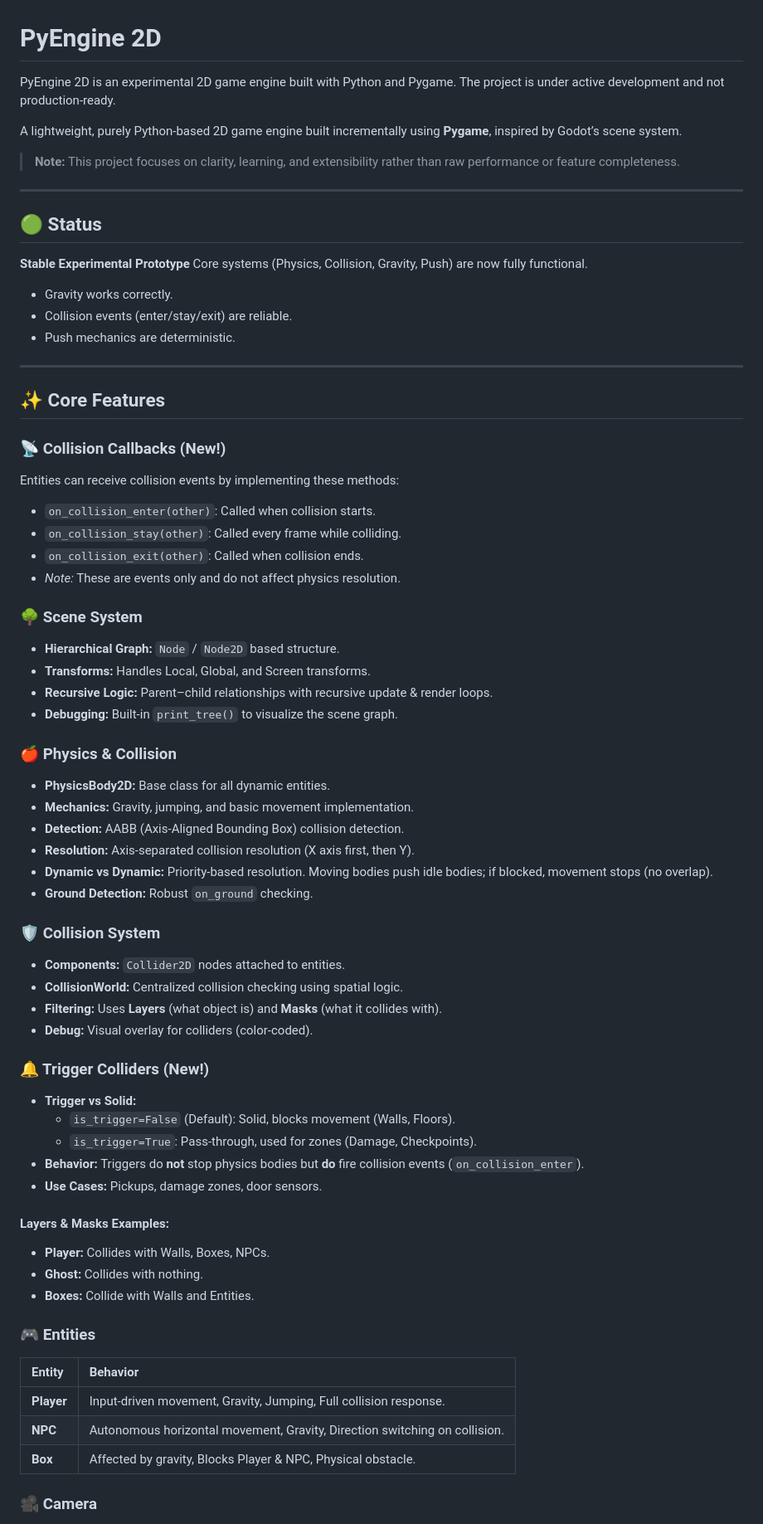
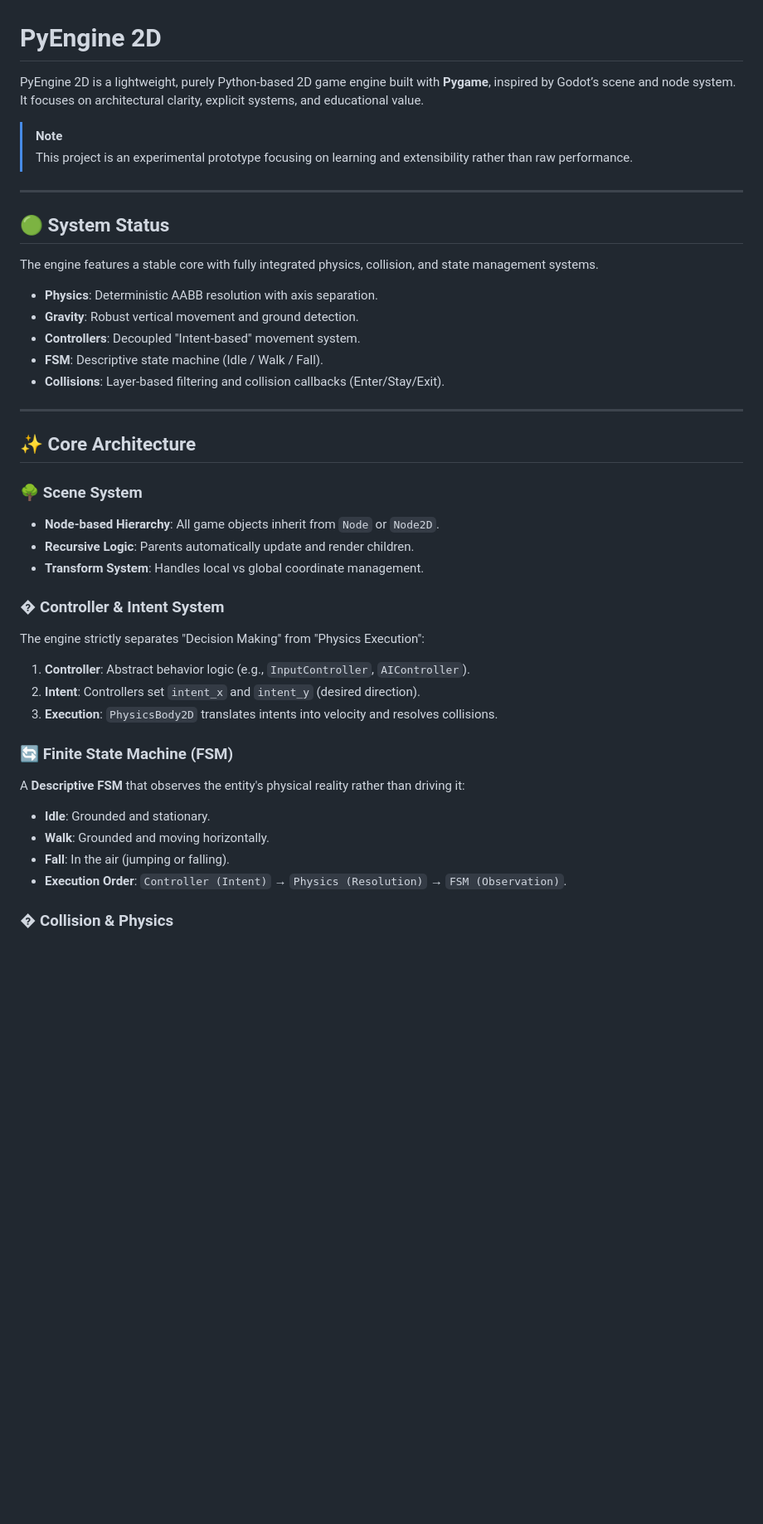
Before and after one commit to nalqit/py-engine, a Markdown page: README.md, the part around one of its changes. Shown at 83% size. Rendered like a GitHub page; blank space fills up the shorter version.

Commit message:
update readme 0.1

```diff
--- a/README.md
+++ b/README.md
@@ -1,80 +1,48 @@
 # PyEngine 2D
 
-PyEngine 2D is an experimental 2D game engine built with Python and Pygame.
-The project is under active development and not production-ready.
+PyEngine 2D is a lightweight, purely Python-based 2D game engine built with **Pygame**, inspired by Godot’s scene and node system. It focuses on architectural clarity, explicit systems, and educational value.
 
-A lightweight, purely Python-based 2D game engine built incrementally using **Pygame**, inspired by Godot’s scene system.
-
-> **Note:** This project focuses on clarity, learning, and extensibility rather than raw performance or feature completeness.
+> [!NOTE]
+> This project is an experimental prototype focusing on learning and extensibility rather than raw performance.
 
 ---
 
-## 🟢 Status
+## 🟢 System Status
 
-**Stable Experimental Prototype**
-Core systems (Physics, Collision, Gravity, Push) are now fully functional.
+The engine features a stable core with fully integrated physics, collision, and state management systems.
 
-- Gravity works correctly.
-- Collision events (enter/stay/exit) are reliable.
-- Push mechanics are deterministic.
+- **Physics**: Deterministic AABB resolution with axis separation.
+- **Gravity**: Robust vertical movement and ground detection.
+- **Controllers**: Decoupled "Intent-based" movement system.
+- **FSM**: Descriptive state machine (Idle / Walk / Fall).
+- **Collisions**: Layer-based filtering and collision callbacks (Enter/Stay/Exit).
 
 ---
 
-## ✨ Core Features
-
-### 📡 Collision Callbacks (New!)
-
-Entities can receive collision events by implementing these methods:
-
-- `on_collision_enter(other)`: Called when collision starts.
-- `on_collision_stay(other)`: Called every frame while colliding.
-- `on_collision_exit(other)`: Called when collision ends.
-- _Note:_ These are events only and do not affect physics resolution.
+## ✨ Core Architecture
 
 ### 🌳 Scene System
 
-- **Hierarchical Graph:** `Node` / `Node2D` based structure.
-- **Transforms:** Handles Local, Global, and Screen transforms.
-- **Recursive Logic:** Parent–child relationships with recursive update & render loops.
-- **Debugging:** Built-in `print_tree()` to visualize the scene graph.
+- **Node-based Hierarchy**: All game objects inherit from `Node` or `Node2D`.
+- **Recursive Logic**: Parents automatically update and render children.
+- **Transform System**: Handles local vs global coordinate management.
 
-### 🍎 Physics & Collision
+### � Controller & Intent System
 
-- **PhysicsBody2D:** Base class for all dynamic entities.
-- **Mechanics:** Gravity, jumping, and basic movement implementation.
-- **Detection:** AABB (Axis-Aligned Bounding Box) collision detection.
-- **Resolution:** Axis-separated collision resolution (X axis first, then Y).
-- **Dynamic vs Dynamic:** Priority-based resolution. Moving bodies push idle bodies; if blocked, movement stops (no overlap).
-- **Ground Detection:** Robust `on_ground` checking.
+The engine strictly separates "Decision Making" from "Physics Execution":
 
-### 🛡️ Collision System
+1. **Controller**: Abstract behavior logic (e.g., `InputController`, `AIController`).
+2. **Intent**: Controllers set `intent_x` and `intent_y` (desired direction).
+3. **Execution**: `PhysicsBody2D` translates intents into velocity and resolves collisions.
 
-- **Components:** `Collider2D` nodes attached to entities.
-- **CollisionWorld:** Centralized collision checking using spatial logic.
-- **Filtering:** Uses **Layers** (what object is) and **Masks** (what it collides with).
-- **Debug:** Visual overlay for colliders (color-coded).
+### 🔄 Finite State Machine (FSM)
 
-### 🔔 Trigger Colliders (New!)
+A **Descriptive FSM** that observes the entity's physical reality rather than driving it:
 
-- **Trigger vs Solid:**
-  - `is_trigger=False` (Default): Solid, blocks movement (Walls, Floors).
-  - `is_trigger=True`: Pass-through, used for zones (Damage, Checkpoints).
-- **Behavior:** Triggers do **not** stop physics bodies but **do** fire collision events (`on_collision_enter`).
-- **Use Cases:** Pickups, damage zones, door sensors.
+- **Idle**: Grounded and stationary.
+- **Walk**: Grounded and moving horizontally.
+- **Fall**: In the air (jumping or falling).
+- **Execution Order**: `Controller (Intent)` → `Physics (Resolution)` → `FSM (Observation)`.
 
-#### Layers & Masks Examples:
+### �️ Collision & Physics
 
-- **Player:** Collides with Walls, Boxes, NPCs.
-- **Ghost:** Collides with nothing.
-- **Boxes:** Collide with Walls and Entities.
-
-### 🎮 Entities
-
-| Entity     | Behavior                                                                   |
-| :--------- | :------------------------------------------------------------------------- |
-| **Player** | Input-driven movement, Gravity, Jumping, Full collision response.          |
-| **NPC**    | Autonomous horizontal movement, Gravity, Direction switching on collision. |
-| **Box**    | Affected by gravity, Blocks Player & NPC, Physical obstacle.               |
-
-### 🎥 Camera
-
```
Also changed, not shown: other parts of README.md (+48 -109 lines).
